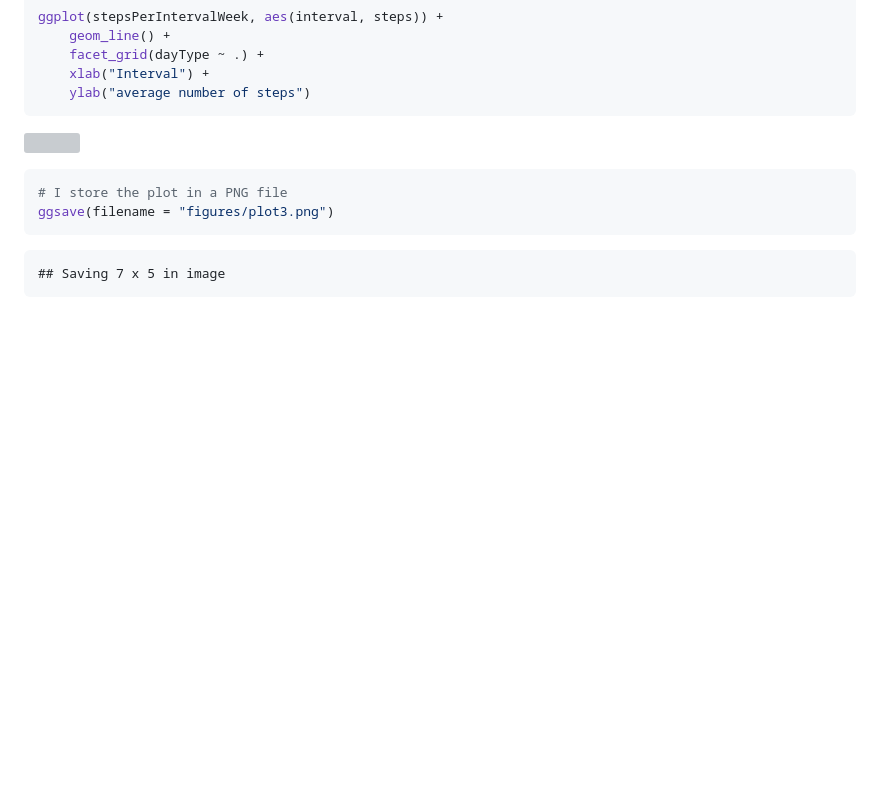
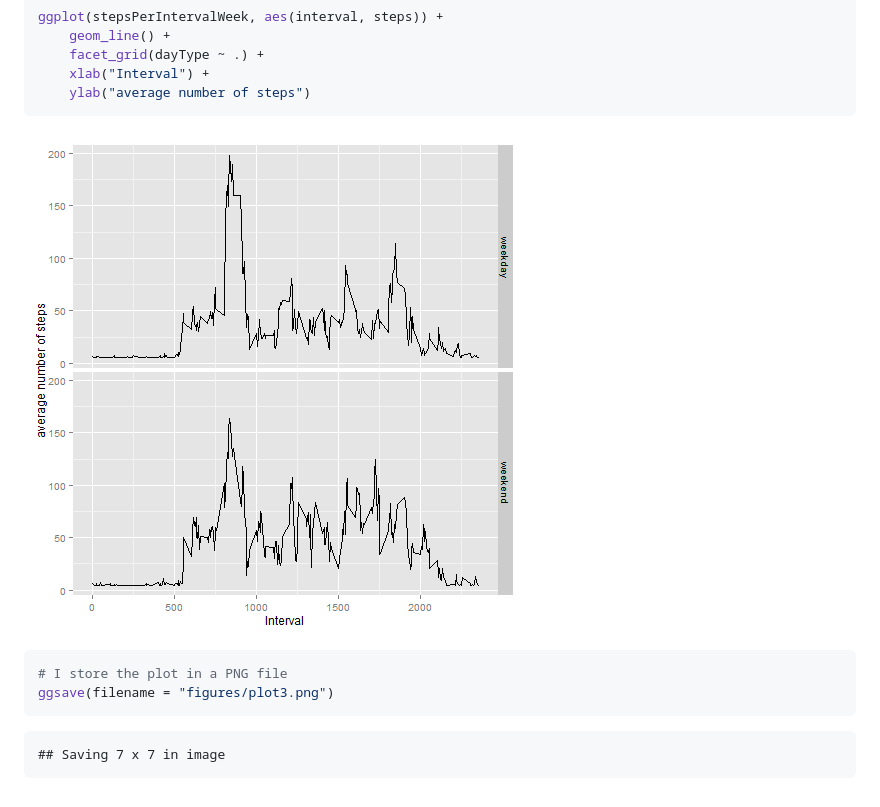
Before and after one commit to jbeleno/PeerAssessment1-Reproducible-Research, a Markdown page: PA1_template.md, the part around the change printed below. Rendered like a GitHub page; pictures changed too: figure/unnamed-chunk-7-1.png (added); blank space fills up the shorter version; grey boxes are pictures that could not be loaded.

````diff
--- a/PA1_template.md
+++ b/PA1_template.md
@@ -136,7 +139,7 @@ ggplot(stepsPerIntervalWeek, aes(interval, steps)) +
     ylab("average number of steps")
 ```
 
-![](PA1_template_files/figure-html/unnamed-chunk-7-1.png)
+![plot of chunk unnamed-chunk-7](figure/unnamed-chunk-7-1.png)
 
 ```r
 # I store the plot in a PNG file
@@ -144,5 +147,5 @@ ggsave(filename = "figures/plot3.png")
 ```
 
 ```
-## Saving 7 x 5 in image
+## Saving 7 x 7 in image
 ```
````
Also changed, not shown: other parts of PA1_template.md (+8 -5 lines), figure/unnamed-chunk-3-1.png (added), figure/unnamed-chunk-4-1.png (added), figures/plot1.png (deleted), figures/plot2.png (deleted), figures/plot3.png (deleted), 2 other files.
